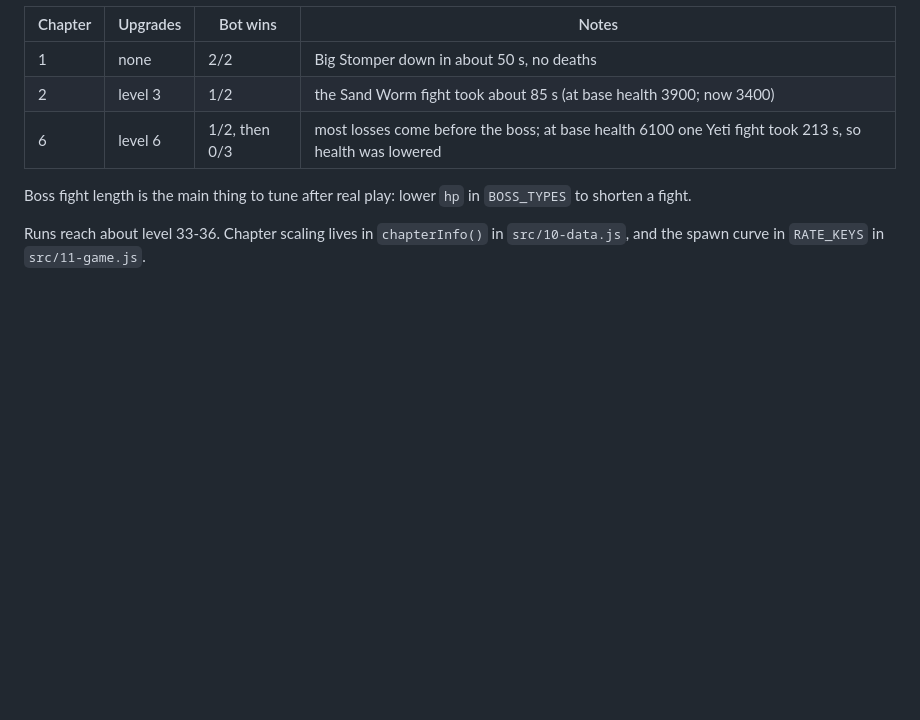
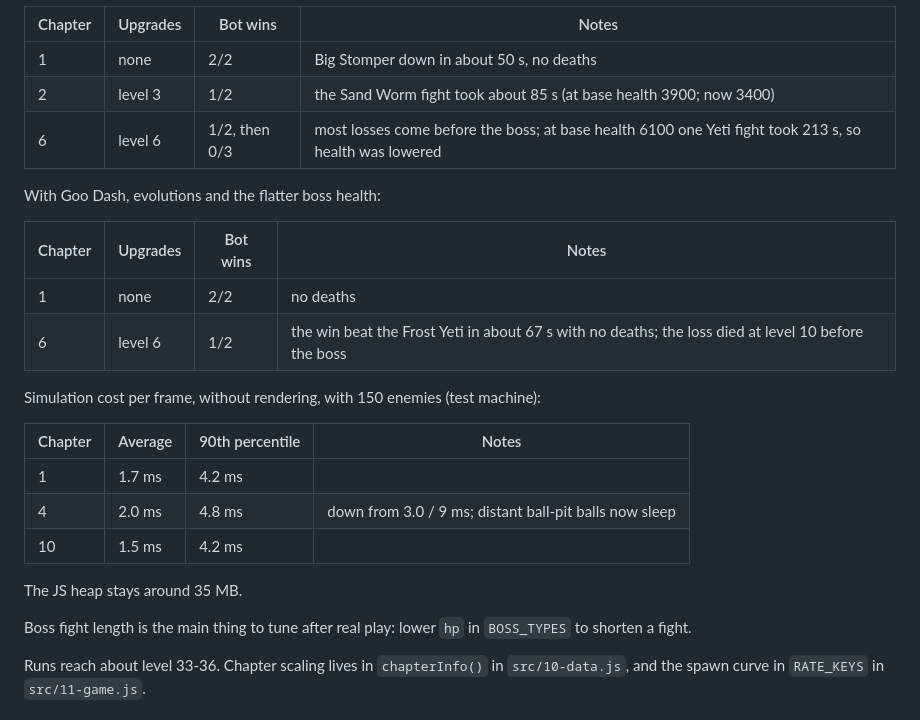
Before and after one commit to PolynomialI/emojiRP, a Markdown page: project-gel/STATUS.md, the part around the change. Rendered like a GitHub page; blank space fills up the shorter version.

Commit message:
STATUS: balance and simulation cost after this round
Co-Authored-By: Claude Opus 5.5 <noreply@anthropic.com>
Claude-Session: https://claude.ai/code/session_01S8d6eigY9BY5QQUYBHxLvg

```diff
--- a/project-gel/STATUS.md
+++ b/project-gel/STATUS.md
@@ -185,6 +185,23 @@ After the ten chapter themes (new bosses with base health 3400-4200; chapter sca
 | 2 | level 3 | 1/2 | the Sand Worm fight took about 85 s (at base health 3900; now 3400) |
 | 6 | level 6 | 1/2, then 0/3 | most losses come before the boss; at base health 6100 one Yeti fight took 213 s, so health was lowered |
 
+With Goo Dash, evolutions and the flatter boss health:
+
+| Chapter | Upgrades | Bot wins | Notes |
+|---|---|---|---|
+| 1 | none | 2/2 | no deaths |
+| 6 | level 6 | 1/2 | the win beat the Frost Yeti in about 67 s with no deaths; the loss died at level 10 before the boss |
+
+Simulation cost per frame, without rendering, with 150 enemies (test machine):
+
+| Chapter | Average | 90th percentile | Notes |
+|---|---|---|---|
+| 1 | 1.7 ms | 4.2 ms | |
+| 4 | 2.0 ms | 4.8 ms | down from 3.0 / 9 ms; distant ball-pit balls now sleep |
+| 10 | 1.5 ms | 4.2 ms | |
+
+The JS heap stays around 35 MB.
+
 Boss fight length is the main thing to tune after real play: lower `hp` in `BOSS_TYPES` to shorten a fight.
 
 Runs reach about level 33-36. Chapter scaling lives in `chapterInfo()` in `src/10-data.js`, and the spawn curve in `RATE_KEYS` in `src/11-game.js`.
```
